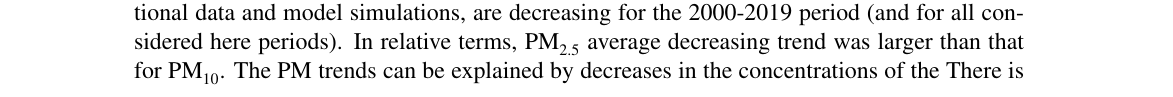
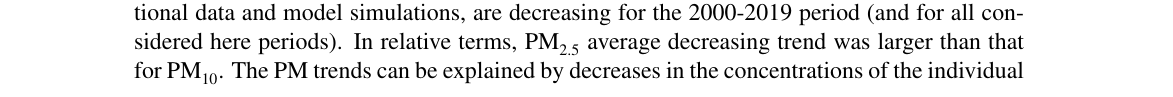
Before and after one commit to gitpeterwind/Report_2021, a LaTeX thesis (report.tex, which reads chapterTrendsSandN.tex): part of page 86 of 181, cut so that both start at the same text. Compiled offline with pdfLaTeX.

Commit message:
Update on Overleaf.

```diff
--- a/chapterTrendsSandN.tex
+++ b/chapterTrendsSandN.tex
@@ -487,7 +487,7 @@ Period & Seasons &           total & sign.(obs.) & sign.(mod.) &
 
 For the whole period, 36 and 18 sites with satisfactory data coverage have been included in the trend analysis respectively for \PM[10] and \PM[2.5]. The annual series of \PM[10] and \PM[2.5] clearly show a general concentration decrease from 2000 to 2019. In general, the model reproduces quite well observed year-to-year changes in \PM[10] and \PM[2.5], including enhanced PM levels due to meteorological conditions e.g. in 2003 (dry hot summer \citep{EMEP:PM2005}) and 2011 (dry year in Western/Central/Southern Europe \citep{EMEP:PM2013}).
 
-Summarizing overall results, the average \PM[10] and \PM[2.5] trends, derived from observational data and model simulations, are decreasing for the 2000-2019 period (and for all considered here periods). In relative terms, \PM[2.5] average decreasing trend was larger than that for \PM[10]. The PM trends can be explained by decreases in the concentrations of the There is a good correspondence between observed and model simulated changes in PM. %. The overall agreement is fairly good.
+Summarizing overall results, the average \PM[10] and \PM[2.5] trends, derived from observational data and model simulations, are decreasing for the 2000-2019 period (and for all considered here periods). In relative terms, \PM[2.5] average decreasing trend was larger than that for \PM[10]. The PM trends can be explained by decreases in the concentrations of the individual There is a good correspondence between observed and model simulated changes in PM. %. The overall agreement is fairly good.
 
 For the period 2000-2019, the observed absolute trends are -0.37 and -0.31 \ug $yr^{-1})$ for \PM[10] and \PM[2.5]; the modelled ones are somewhat smaller, i.e. -0.28 and -0.25 \ug $yr^{-1})$ respectively (partly due to model underestimation of PM concentration). The model simulated relative trends are -1.91 and -2.51 \% $yr^{-1})$ for \PM[10] and \PM[2.5], which agree well with observed -1.86 and -2.51 \% $yr^{-1})$, respectively. Significant trends have been derived from the observational data for 80 \% of sites for \PM[10] and 97 \% of sites for \PM[2.5]; the model simulates significant trends for more sites, namely 97 and 100 \% respectively.
 
```
